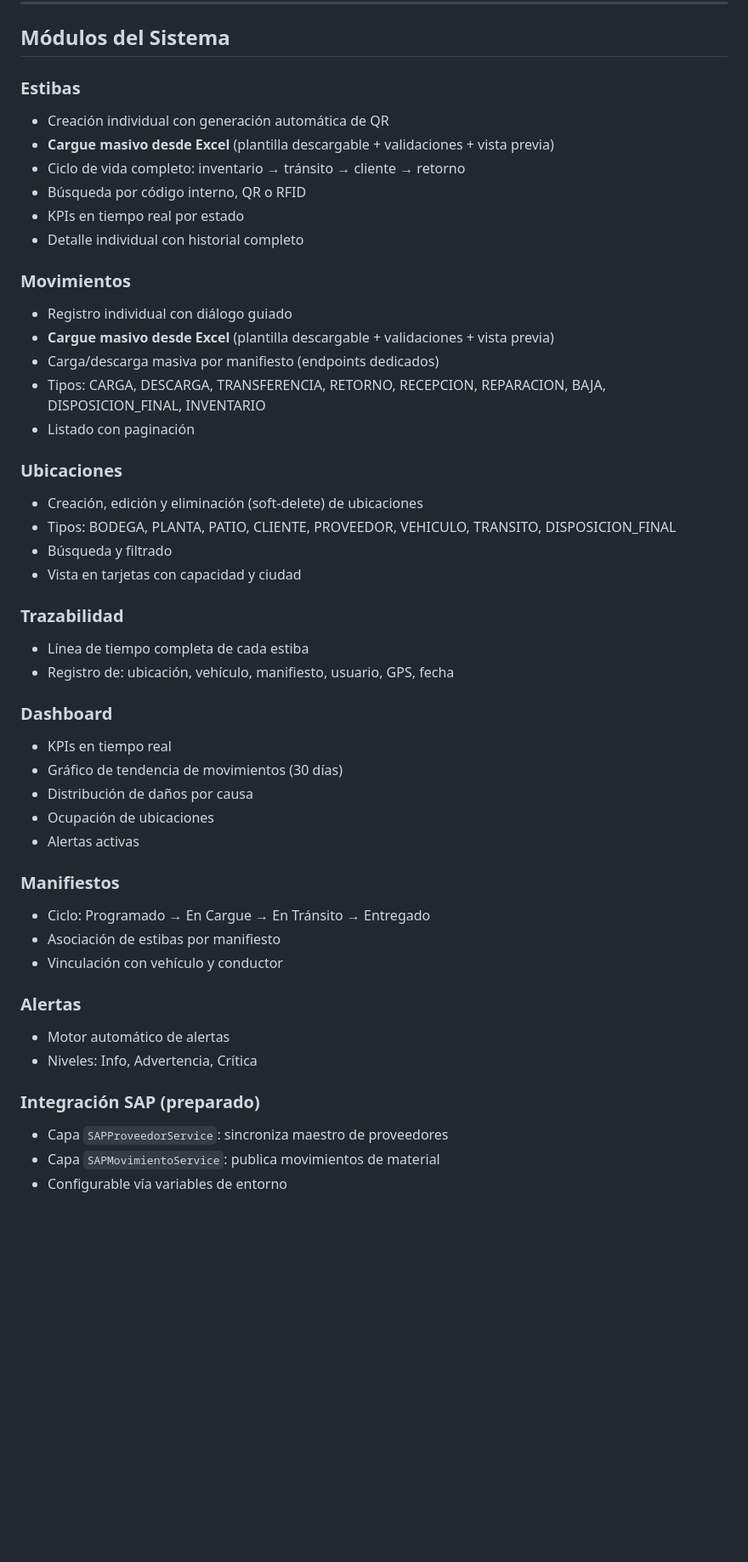
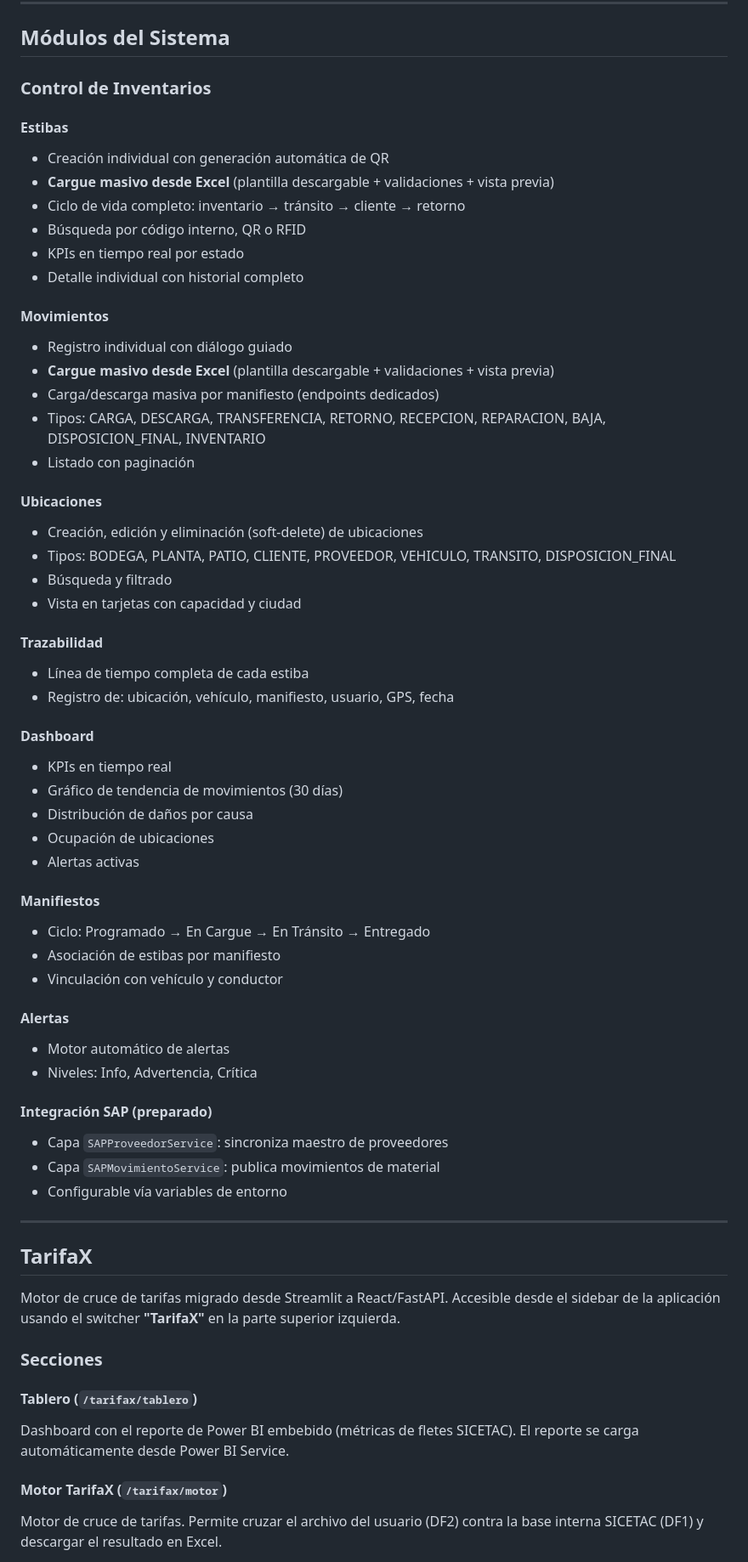
Before and after one commit to Alex-github97/control_inventarios, a Markdown page: README.md, the part around one of its changes. Shown at 85% size. GitHub-like rendering; blank space fills up the shorter version.

```diff
--- a/README.md
+++ b/README.md
@@ -99,7 +108,9 @@ docker-compose exec ci_frontend npm install xlsx
 
 ## Módulos del Sistema
 
-### Estibas
+### Control de Inventarios
+
+#### Estibas
 - Creación individual con generación automática de QR
 - **Cargue masivo desde Excel** (plantilla descargable + validaciones + vista previa)
 - Ciclo de vida completo: inventario → tránsito → cliente → retorno
@@ -107,40 +118,55 @@ docker-compose exec ci_frontend npm install xlsx
 - KPIs en tiempo real por estado
 - Detalle individual con historial completo
 
-### Movimientos
+#### Movimientos
 - Registro individual con diálogo guiado
 - **Cargue masivo desde Excel** (plantilla descargable + validaciones + vista previa)
 - Carga/descarga masiva por manifiesto (endpoints dedicados)
 - Tipos: CARGA, DESCARGA, TRANSFERENCIA, RETORNO, RECEPCION, REPARACION, BAJA, DISPOSICION_FINAL, INVENTARIO
 - Listado con paginación
 
-### Ubicaciones
+#### Ubicaciones
 - Creación, edición y eliminación (soft-delete) de ubicaciones
 - Tipos: BODEGA, PLANTA, PATIO, CLIENTE, PROVEEDOR, VEHICULO, TRANSITO, DISPOSICION_FINAL
 - Búsqueda y filtrado
 - Vista en tarjetas con capacidad y ciudad
 
-### Trazabilidad
+#### Trazabilidad
 - Línea de tiempo completa de cada estiba
 - Registro de: ubicación, vehículo, manifiesto, usuario, GPS, fecha
 
-### Dashboard
+#### Dashboard
 - KPIs en tiempo real
 - Gráfico de tendencia de movimientos (30 días)
 - Distribución de daños por causa
 - Ocupación de ubicaciones
 - Alertas activas
 
-### Manifiestos
+#### Manifiestos
 - Ciclo: Programado → En Cargue → En Tránsito → Entregado
 - Asociación de estibas por manifiesto
 - Vinculación con vehículo y conductor
 
-### Alertas
+#### Alertas
 - Motor automático de alertas
 - Niveles: Info, Advertencia, Crítica
 
-### Integración SAP (preparado)
+#### Integración SAP (preparado)
 - Capa `SAPProveedorService`: sincroniza maestro de proveedores
 - Capa `SAPMovimientoService`: publica movimientos de material
 - Configurable vía variables de entorno
+
+---
+
+## TarifaX
+
+Motor de cruce de tarifas migrado desde Streamlit a React/FastAPI. Accesible desde el sidebar de la aplicación usando el switcher **"TarifaX"** en la parte superior izquierda.
+
+### Secciones
+
+#### Tablero (`/tarifax/tablero`)
+Dashboard con el reporte de Power BI embebido (métricas de fletes SICETAC). El reporte se carga automáticamente desde Power BI Service.
+
+#### Motor TarifaX (`/tarifax/motor`)
+Motor de cruce de tarifas. Permite cruzar el archivo del usuario (DF2) contra la base interna SICETAC (DF1) y descargar el resultado en Excel.
+
```
Also changed, not shown: other parts of README.md (+87 -21 lines).
